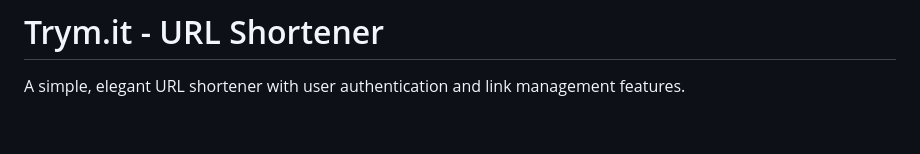
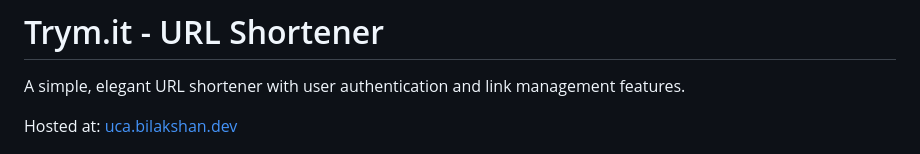
Before and after one commit to BilakshanP/trym-it, a Markdown page: README.md, the part around the change. Rendered like a GitHub page; blank space fills up the shorter version.

Commit message:
Hosted link

```diff
--- a/README.md
+++ b/README.md
@@ -1,6 +1,8 @@
 # Trym.it - URL Shortener
 
 A simple, elegant URL shortener with user authentication and link management features.
+
+Hosted at: [uca.bilakshan.dev](https://uca.bilakshan.dev/)
 
 ![Login Page](assets/main.png)
 
```
